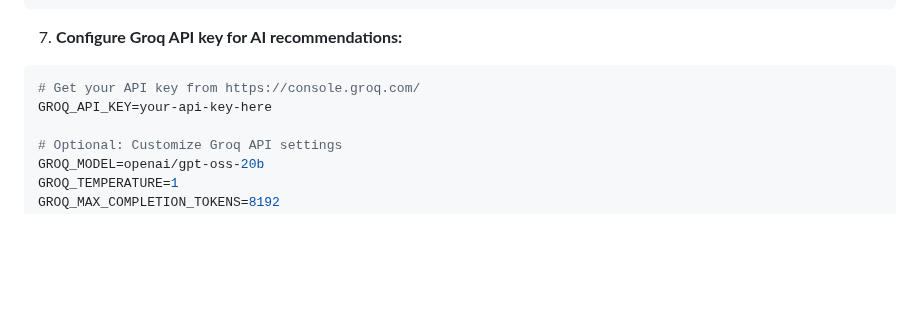
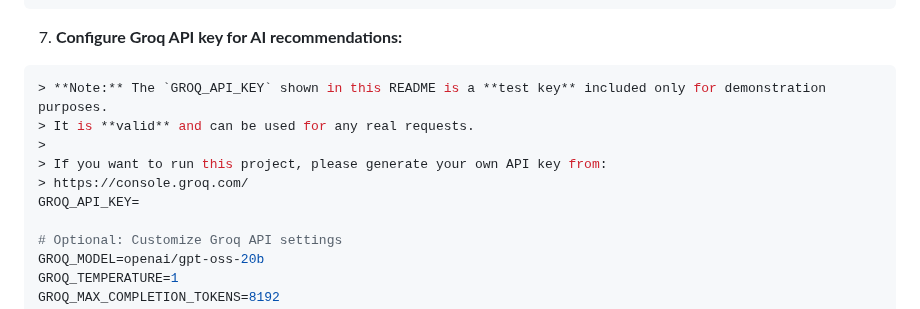
Before and after one commit to Dev-Ahmed-Alaa/smart-shop, a Markdown page: README.md, the part around the change. Drawn GitHub-style; blank space fills up the shorter version.

Commit message:
Update README to clarify usage of GROQ_API_KEY and provide instructions for generating a personal API key.

````diff
--- a/README.md
+++ b/README.md
@@ -72,8 +72,12 @@ DB_CONNECTION=sqlite
 
 7. **Configure Groq API key for AI recommendations:**
 ```env
-# Get your API key from https://console.groq.com/
-GROQ_API_KEY=your-api-key-here
+> **Note:** The `GROQ_API_KEY` shown in this README is a **test key** included only for demonstration purposes.
+> It is **valid** and can be used for any real requests.
+>
+> If you want to run this project, please generate your own API key from:
+> https://console.groq.com/
+GROQ_API_KEY=
 
 # Optional: Customize Groq API settings
 GROQ_MODEL=openai/gpt-oss-20b
````
